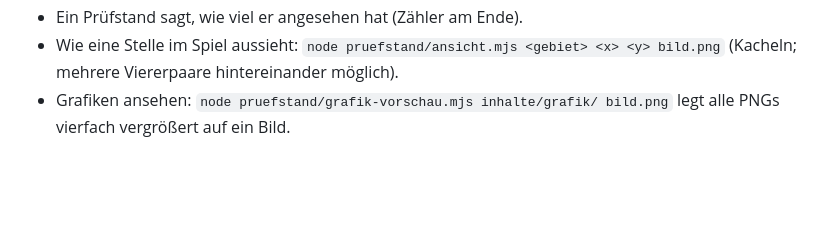
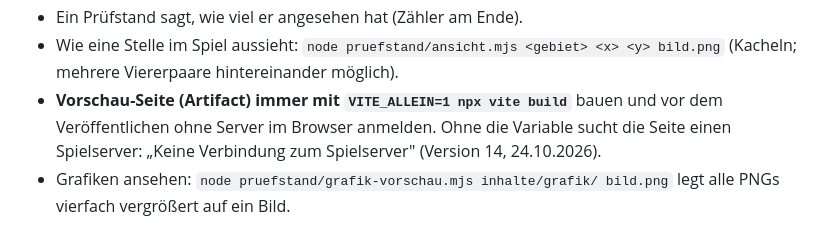
Before and after one commit to leoneliaswagner-design/pixel-abenteuer, a Markdown page: CLAUDE.md, the part around the change. Drawn GitHub-style; blank space fills up the shorter version.

```diff
--- a/CLAUDE.md
+++ b/CLAUDE.md
@@ -138,6 +138,10 @@ ist möglich — deshalb liegen Inhalte als Daten vor (Tiled-Karten, PNGs,
 - Ein Prüfstand sagt, wie viel er angesehen hat (Zähler am Ende).
 - Wie eine Stelle im Spiel aussieht: `node pruefstand/ansicht.mjs <gebiet> <x> <y> bild.png`
   (Kacheln; mehrere Viererpaare hintereinander möglich).
+- **Vorschau-Seite (Artifact) immer mit `VITE_ALLEIN=1 npx vite build`** bauen
+  und vor dem Veröffentlichen ohne Server im Browser anmelden. Ohne die
+  Variable sucht die Seite einen Spielserver: „Keine Verbindung zum
+  Spielserver" (Version 14, 24.10.2026).
 - Grafiken ansehen: `node pruefstand/grafik-vorschau.mjs inhalte/grafik/ bild.png`
   legt alle PNGs vierfach vergrößert auf ein Bild.
 
```
Also changed, not shown: ROADMAP.md (+4 -0 lines).
